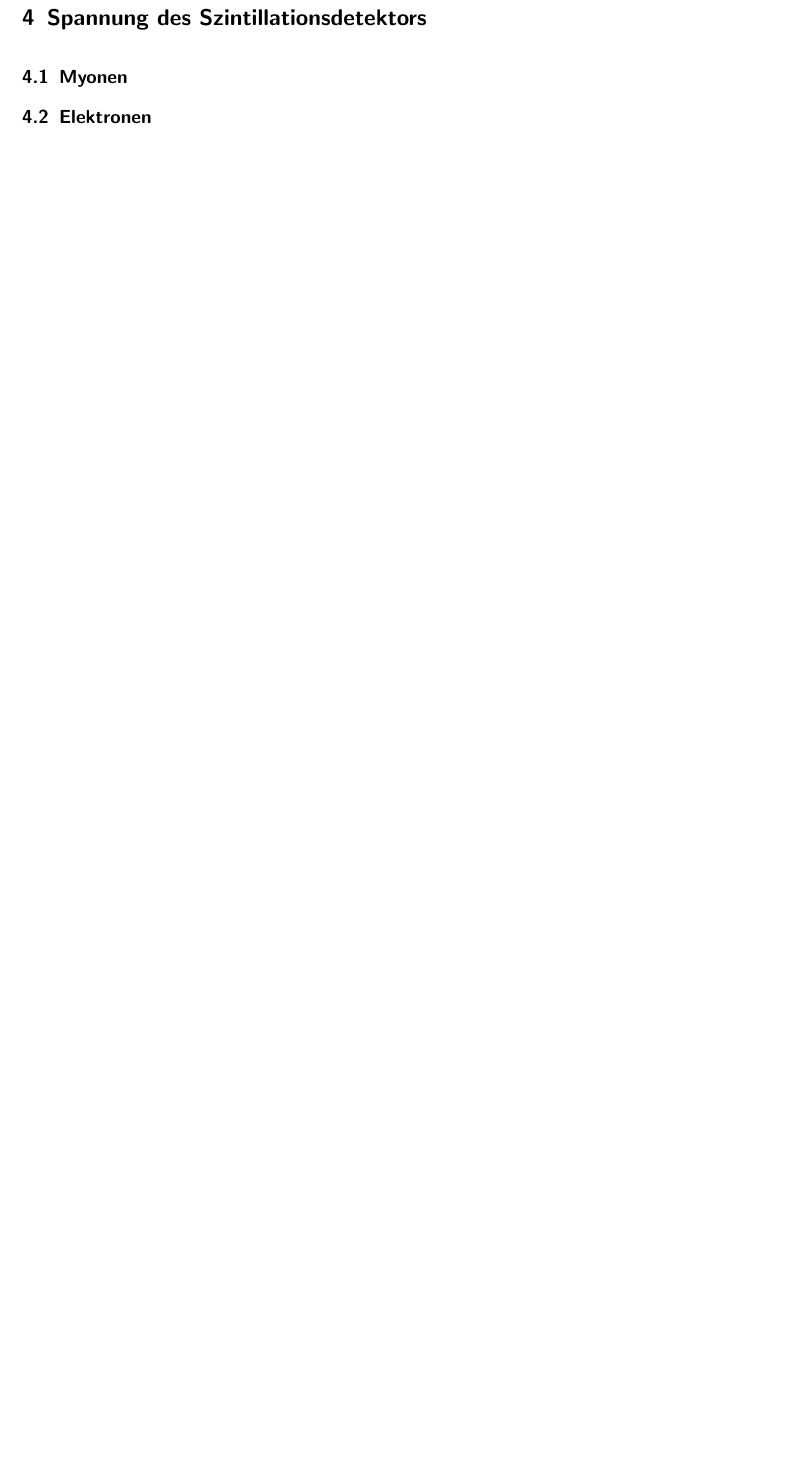
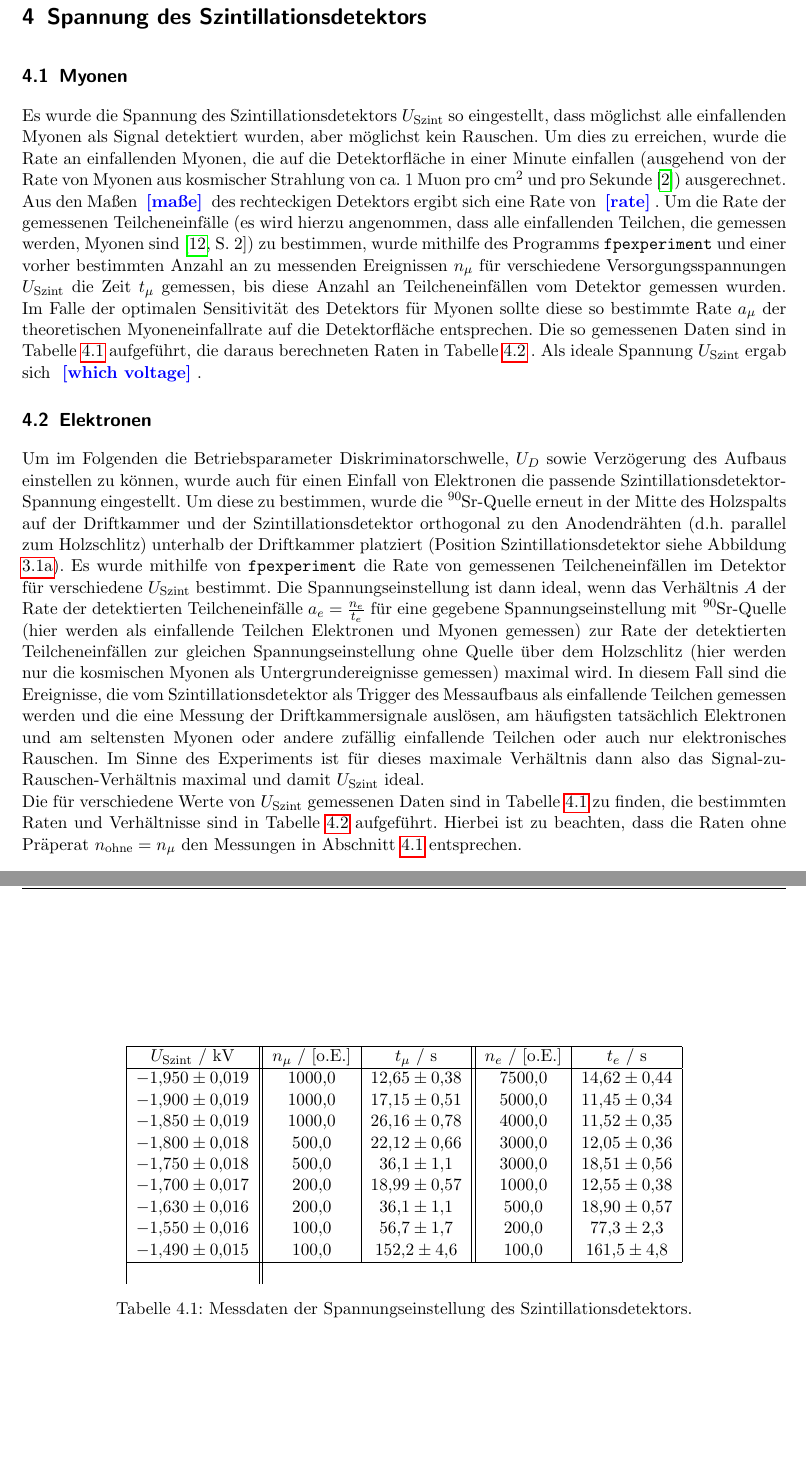
Before and after one commit to byteOfWisdom/p5, a LaTeX document (515-driftkammer/latex/main.tex, which reads 515-driftkammer/latex/rates.tex): part of page 11 of 15 before the commit and two parts of pages 11 and 12 of 16 after it, the two joined at a grey line, cut so that both start at the same text, the shorter picture padded with empty space. The pictures show the PDF file 515-driftkammer/latex/main.pdf that the author committed with the source.

Commit message:
ratios for everyone

```diff
--- a/515-driftkammer/latex/rates.tex
+++ b/515-driftkammer/latex/rates.tex
@@ -1,4 +1,34 @@
 \chapter{Spannung des Szintillationsdetektors}
 
-\section{Myonen}
+\section{Myonen}\label{sec:myonenratios}
+
+Es wurde die Spannung des Szintillationsdetektors $U_\text{Szint}$ so eingestellt, dass möglichst alle einfallenden Myonen als Signal detektiert wurden, aber möglichst kein Rauschen. Um dies zu erreichen, wurde die Rate an einfallenden Myonen, die auf die Detektorfläche in einer Minute einfallen (ausgehend von der Rate von Myonen aus kosmischer Strahlung von ca. $1$ Muon pro $\text{cm}^2$ und pro Sekunde \cite{muonrays}) ausgerechnet. Aus den Maßen \todo{maße} des rechteckigen Detektors ergibt sich eine Rate von \todo{rate}.
+Um die Rate der gemessenen Teilcheneinfälle (es wird hierzu angenommen, dass alle einfallenden Teilchen, die gemessen werden, Myonen sind \cite[2]{515versuchsanleitung}) zu bestimmen, wurde mithilfe des Programms \texttt{fpexperiment} \cite[5-6]{515versuchsanleitung} und einer vorher bestimmten Anzahl an zu messenden Ereignissen $n_\mu$ für verschiedene Versorgungsspannungen $U_\text{Szint}$ die Zeit $t_\mu$ gemessen, bis diese Anzahl an Teilcheneinfällen vom Detektor gemessen wurden.
+Im Falle der optimalen Sensitivität des Detektors für Myonen sollte diese so bestimmte Rate $a_\mu$ der theoretischen Myoneneinfallrate auf die Detektorfläche entsprechen. Als Ablesefehler für den Wert von $U_\text{Szint}$ wurde wieder $1\%$ des anzeigten Wertes angenommen \cite[2]{515versuchsanleitung}, für die gemessenen Zeiten ein Fehler von $3\%$ abgeschätzt, da nicht klar ist, wie genau die Messung des zur Zeitmessung verwendeten unix-Standardprogramms \texttt{time} \cite{timeunix}(misst die Zeitdauer zwischen Start und Ende eines Programms, hier jeweils von \texttt{fpexperiment}) ist und auch \texttt{fpexperiment} eine sehr kurze Startzeit hatte bei jedem Aufrufen. Da für jedes der detektierten Ereignisse ein Punkt in der Konsole ausgegeben wird \cite[6]{515versuchsanleitung}, was auch so beobachtet wurde, kann davon ausgegangen werden, dass die Ereignisanzahl fehlerlos ist.
+
+Die so gemessenen Daten sind in Tabelle \ref{tab:ratios_data} aufgeführt, die daraus berechneten Raten in Tabelle \ref{tab:ratios} . Als ideale Spannung $U_\text{Szint}$ ergab sich \todo{which voltage}.
+
 \section{Elektronen}
+
+Um im Folgenden die Betriebsparameter Diskriminatorschwelle, $U_D$ sowie Verzögerung des Aufbaus einstellen zu können, wurde auch für einen Einfall von Elektronen die passende Szintillationsdetektor-Spannung eingestellt. Um diese zu bestimmen, wurde die $\ce{^90Sr}$-Quelle erneut in der Mitte des Holzspalts auf der Driftkammer und der Szintillationsdetektor orthogonal zu den Anodendrähten (d.h. parallel zum Holzschlitz) unterhalb der Driftkammer platziert (Position Szintillationsdetektor siehe Abbildung \ref{fig:scinti_downlow}).
+Es wurde mithilfe von \texttt{fpexperiment} die Rate von gemessenen Teilcheneinfällen im Detektor für verschiedene $U_\text{Szint}$ bestimmt. Die Spannungseinstellung ist dann ideal, wenn das Verhältnis $A$ der Rate der detektierten Teilcheneinfälle $a_e=\frac{n_e}{t_e}$ für eine gegebene Spannungseinstellung mit $\ce{^90Sr}$-Quelle (hier werden als einfallende Teilchen Elektronen und Myonen gemessen) zur Rate der detektierten Teilcheneinfällen zur gleichen Spannungseinstellung ohne Quelle über dem Holzschlitz (hier werden nur die kosmischen Myonen als Untergrundereignisse gemessen) maximal wird. In diesem Fall sind die Ereignisse, die vom Szintillationsdetektor als Trigger des Messaufbaus als einfallende Teilchen gemessen werden und die eine Messung der Driftkammersignale auslösen, am häufigsten tatsächlich Elektronen und am seltensten Myonen oder andere zufällig einfallende Teilchen oder auch nur elektronisches Rauschen. Im Sinne des Experiments ist für dieses maximale Verhältnis dann also das Signal-zu-Rauschen-Verhältnis maximal und damit $U_\text{Szint}$ ideal.
+
+Die für verschiedene Werte von $U_\text{Szint}$ gemessenen Daten sind in Tabelle \ref{tab:ratios_data} zu finden, die bestimmten Raten und Verhältnisse sind in Tabelle \ref{tab:ratios} aufgeführt. Hierbei ist zu beachten, dass die Raten ohne Präperat $n_\text{ohne}=n_\mu$ den Messungen in Abschnitt \ref{sec:myonenratios} entsprechen.
+
+\begin{table}[h]
+    \centering
+    \begin{tabular}{|c||c|c||c|c|} \hline
+    \input{../figs/ratios.table}
+    \end{tabular}
+    \caption{Messdaten der Spannungseinstellung des Szintillationsdetektors.}
+    \label{tab:ratios_data}
+\end{table}
+
+\begin{table}[h]
+    \centering
+    \begin{tabular}{|c||c|c|c|} \hline
+    \input{../figs/ratios_calc.table}
+    \end{tabular}
+    \caption{Berechnete Raten und Verhältnisse für die Spannungseinstellung des Szintillationsdetektors.}
+    \label{tab:ratios}
+\end{table}
```
Also changed, not shown: 515-driftkammer/latex/refs5.bib (+8 -0 lines), 515-driftkammer/data/rate_myonen.csv (line endings or trailing spaces), 515-driftkammer/latex/main.pdf, 5 other files.
